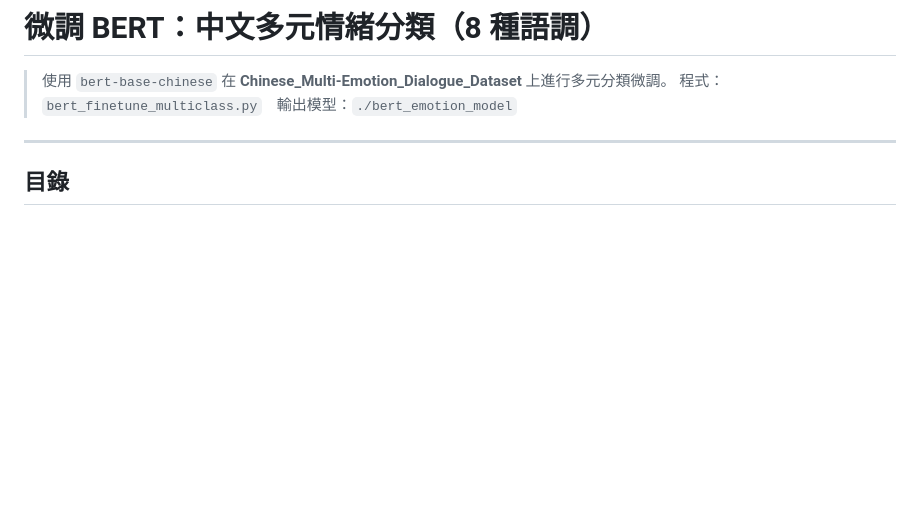
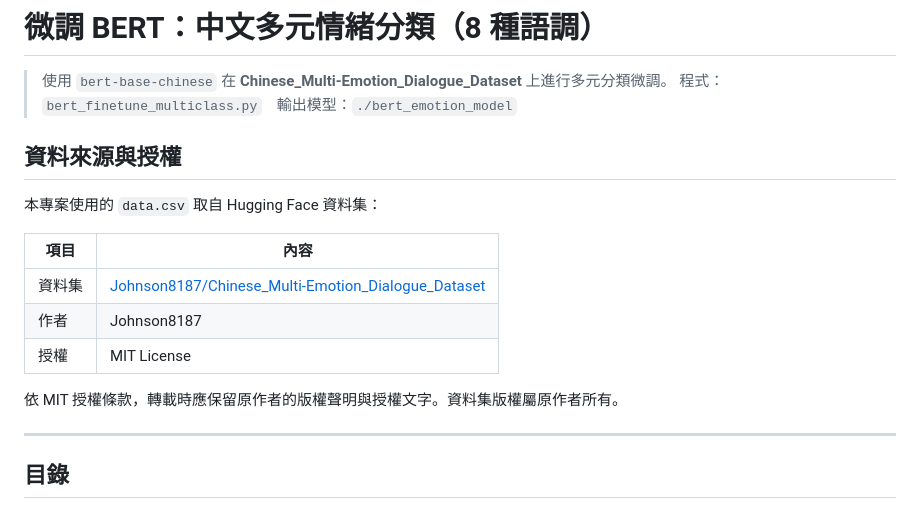
Before and after one commit to HSUN0724/NLP, a Markdown page: 訓練過程.md, the part around the change. GitHub-like rendering; blank space fills up the shorter version.

Commit message:
Add dataset source and MIT license attribution
Co-Authored-By: Claude Opus 5.5 <noreply@anthropic.com>

```diff
--- a/訓練過程.md
+++ b/訓練過程.md
@@ -2,6 +2,18 @@
 
 > 使用 `bert-base-chinese` 在 **Chinese_Multi-Emotion_Dialogue_Dataset** 上進行多元分類微調。
 > 程式：`bert_finetune_multiclass.py`　輸出模型：`./bert_emotion_model`
+
+## 資料來源與授權
+
+本專案使用的 `data.csv` 取自 Hugging Face 資料集：
+
+| 項目 | 內容 |
+|------|------|
+| 資料集 | [Johnson8187/Chinese_Multi-Emotion_Dialogue_Dataset](https://huggingface.co/datasets/Johnson8187/Chinese_Multi-Emotion_Dialogue_Dataset) |
+| 作者 | Johnson8187 |
+| 授權 | MIT License |
+
+依 MIT 授權條款，轉載時應保留原作者的版權聲明與授權文字。資料集版權屬原作者所有。
 
 ---
 
```
